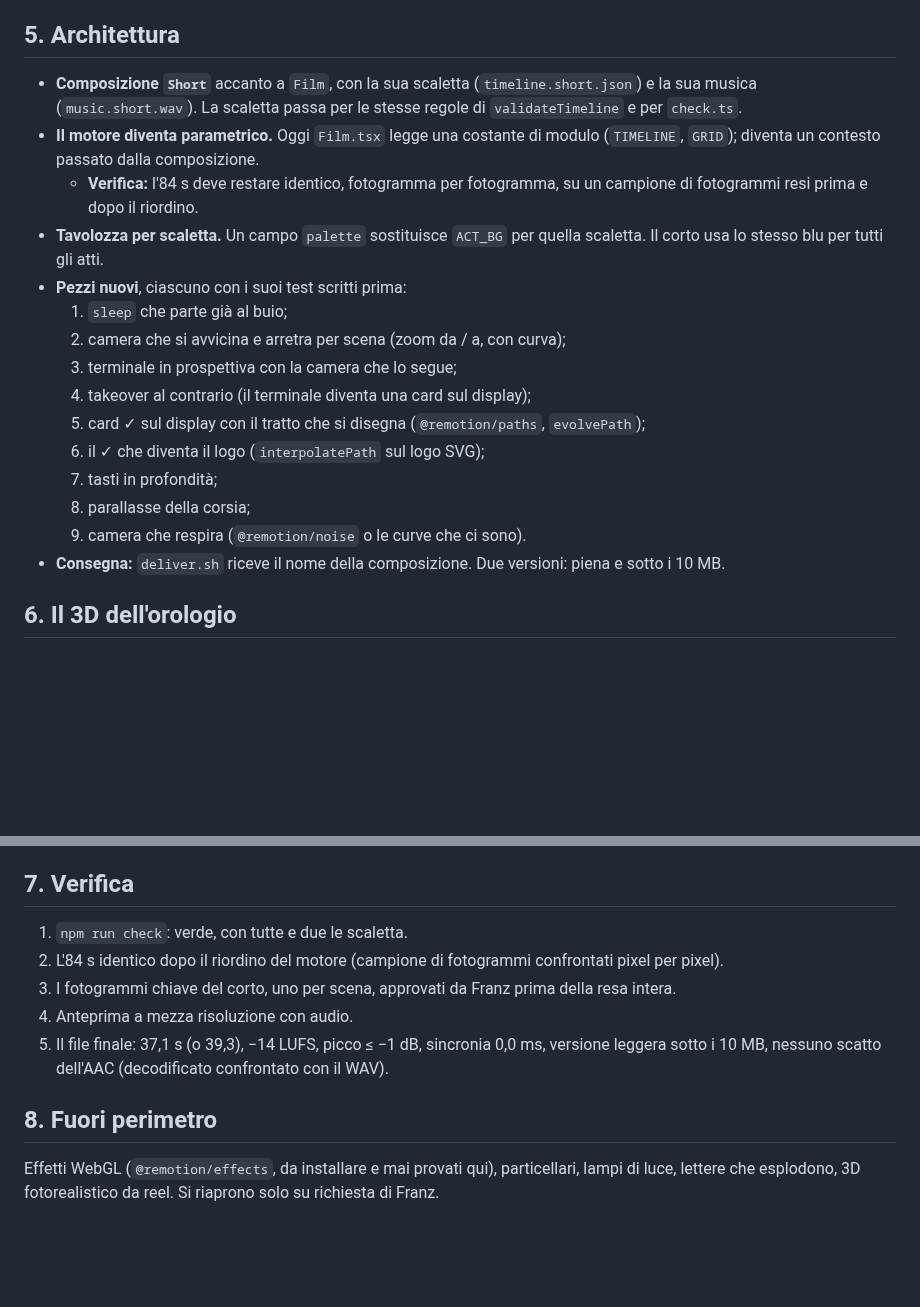
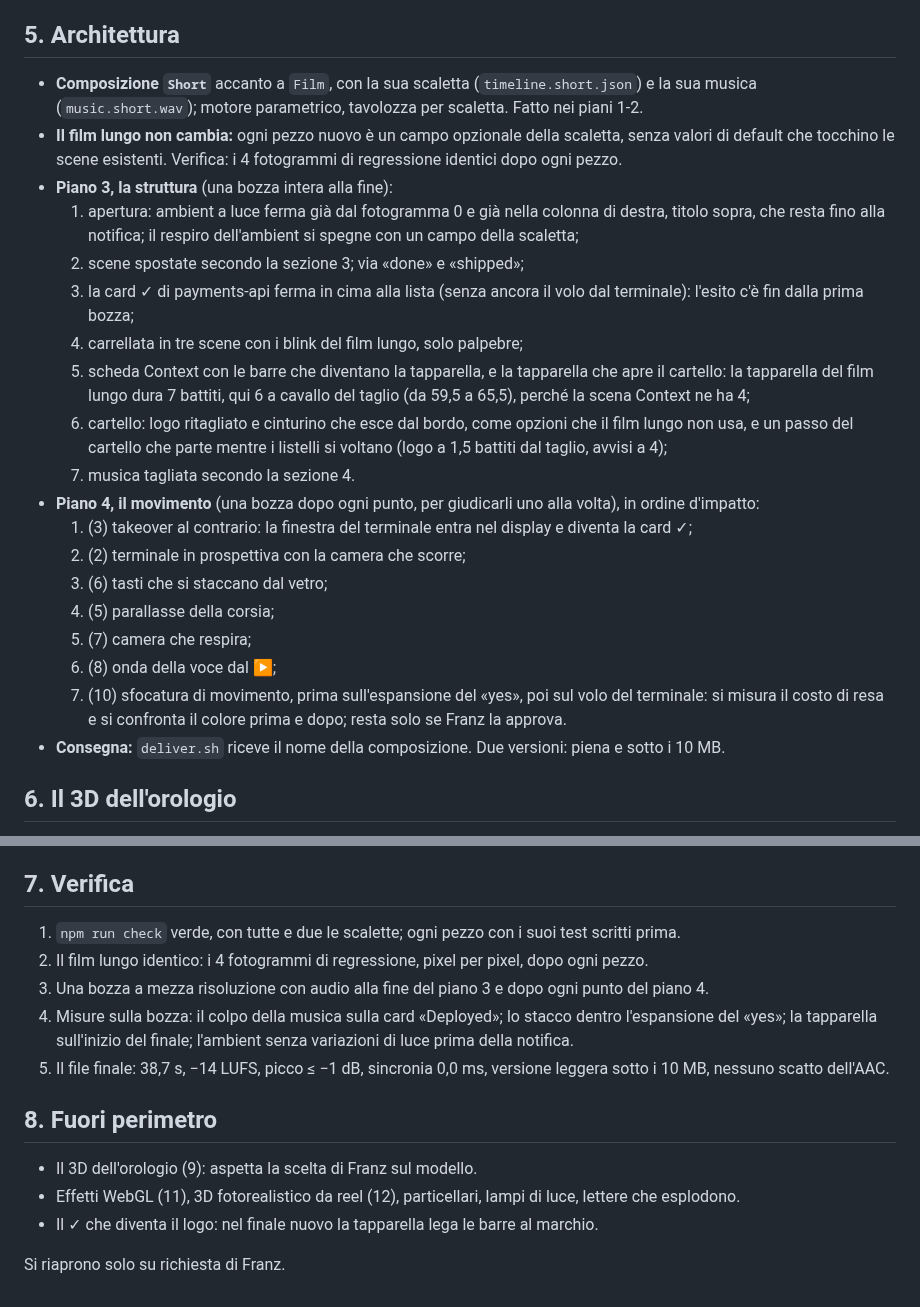
Before and after one commit to frsorrentino/claude-master-watch, a Markdown page: docs/plans/2026-09-23-film-corto-design.md, 2 parts joined by grey strips. GitHub-like rendering; blank space fills up the shorter version.

```diff
--- a/docs/plans/2026-09-23-film-corto-design.md
+++ b/docs/plans/2026-09-23-film-corto-design.md
@@ -70,20 +75,24 @@ Le frasi seguono la regola del film: le parole entrano a mezzo battito l'una e l
 
 ## 5. Architettura
 
-- **Composizione `Short`** accanto a `Film`, con la sua scaletta (`timeline.short.json`) e la sua musica (`music.short.wav`). La scaletta passa per le stesse regole di `validateTimeline` e per `check.ts`.
-- **Il motore diventa parametrico.** Oggi `Film.tsx` legge una costante di modulo (`TIMELINE`, `GRID`); diventa un contesto passato dalla composizione.
-  - **Verifica:** l'84 s deve restare identico, fotogramma per fotogramma, su un campione di fotogrammi resi prima e dopo il riordino.
-- **Tavolozza per scaletta.** Un campo `palette` sostituisce `ACT_BG` per quella scaletta. Il corto usa lo stesso blu per tutti gli atti.
-- **Pezzi nuovi**, ciascuno con i suoi test scritti prima:
-  1. `sleep` che parte già al buio;
-  2. camera che si avvicina e arretra per scena (zoom da / a, con curva);
-  3. terminale in prospettiva con la camera che lo segue;
-  4. takeover al contrario (il terminale diventa una card sul display);
-  5. card ✓ sul display con il tratto che si disegna (`@remotion/paths`, `evolvePath`);
-  6. il ✓ che diventa il logo (`interpolatePath` sul logo SVG);
-  7. tasti in profondità;
-  8. parallasse della corsia;
-  9. camera che respira (`@remotion/noise` o le curve che ci sono).
+- **Composizione `Short`** accanto a `Film`, con la sua scaletta (`timeline.short.json`) e la sua musica (`music.short.wav`); motore parametrico, tavolozza per scaletta. Fatto nei piani 1-2.
+- **Il film lungo non cambia:** ogni pezzo nuovo è un campo opzionale della scaletta, senza valori di default che tocchino le scene esistenti. Verifica: i 4 fotogrammi di regressione identici dopo ogni pezzo.
+- **Piano 3, la struttura** (una bozza intera alla fine):
+  1. apertura: ambient a luce ferma già dal fotogramma 0 e già nella colonna di destra, titolo sopra, che resta fino alla notifica; il respiro dell'ambient si spegne con un campo della scaletta;
+  2. scene spostate secondo la sezione 3; via «done» e «shipped»;
+  3. la card ✓ di payments-api ferma in cima alla lista (senza ancora il volo dal terminale): l'esito c'è fin dalla prima bozza;
+  4. carrellata in tre scene con i blink del film lungo, solo palpebre;
+  5. scheda Context con le barre che diventano la tapparella, e la tapparella che apre il cartello: la tapparella del film lungo dura 7 battiti, qui 6 a cavallo del taglio (da 59,5 a 65,5), perché la scena Context ne ha 4;
+  6. cartello: logo ritagliato e cinturino che esce dal bordo, come opzioni che il film lungo non usa, e un passo del cartello che parte mentre i listelli si voltano (logo a 1,5 battiti dal taglio, avvisi a 4);
+  7. musica tagliata secondo la sezione 4.
+- **Piano 4, il movimento** (una bozza dopo ogni punto, per giudicarli uno alla volta), in ordine d'impatto:
+  1. (3) takeover al contrario: la finestra del terminale entra nel display e diventa la card ✓;
+  2. (2) terminale in prospettiva con la camera che scorre;
+  3. (6) tasti che si staccano dal vetro;
+  4. (5) parallasse della corsia;
+  5. (7) camera che respira;
+  6. (8) onda della voce dal ▶;
+  7. (10) sfocatura di movimento, prima sull'espansione del «yes», poi sul volo del terminale: si misura il costo di resa e si confronta il colore prima e dopo; resta solo se Franz la approva.
 - **Consegna:** `deliver.sh` riceve il nome della composizione. Due versioni: piena e sotto i 10 MB.
 
 ## 6. Il 3D dell'orologio
@@ -109,12 +118,16 @@ La differenza principale rispetto agli esempi è l'orologio che ruota nello spaz
 
 ## 7. Verifica
 
-1. `npm run check`: verde, con tutte e due le scaletta.
-2. L'84 s identico dopo il riordino del motore (campione di fotogrammi confrontati pixel per pixel).
-3. I fotogrammi chiave del corto, uno per scena, approvati da Franz prima della resa intera.
-4. Anteprima a mezza risoluzione con audio.
-5. Il file finale: 37,1 s (o 39,3), −14 LUFS, picco ≤ −1 dB, sincronia 0,0 ms, versione leggera sotto i 10 MB, nessuno scatto dell'AAC (decodificato confrontato con il WAV).
+1. `npm run check` verde, con tutte e due le scalette; ogni pezzo con i suoi test scritti prima.
+2. Il film lungo identico: i 4 fotogrammi di regressione, pixel per pixel, dopo ogni pezzo.
+3. Una bozza a mezza risoluzione con audio alla fine del piano 3 e dopo ogni punto del piano 4.
+4. Misure sulla bozza: il colpo della musica sulla card «Deployed»; lo stacco dentro l'espansione del «yes»; la tapparella sull'inizio del finale; l'ambient senza variazioni di luce prima della notifica.
+5. Il file finale: 38,7 s, −14 LUFS, picco ≤ −1 dB, sincronia 0,0 ms, versione leggera sotto i 10 MB, nessuno scatto dell'AAC.
 
 ## 8. Fuori perimetro
 
-Effetti WebGL (`@remotion/effects`, da installare e mai provati qui), particellari, lampi di luce, lettere che esplodono, 3D fotorealistico da reel. Si riaprono solo su richiesta di Franz.
+- Il 3D dell'orologio (9): aspetta la scelta di Franz sul modello.
+- Effetti WebGL (11), 3D fotorealistico da reel (12), particellari, lampi di luce, lettere che esplodono.
+- Il ✓ che diventa il logo: nel finale nuovo la tapparella lega le barre al marchio.
+
+Si riaprono solo su richiesta di Franz.
```
Also changed, not shown: other parts of docs/plans/2026-09-23-film-corto-design.md (+42 -37 lines).
